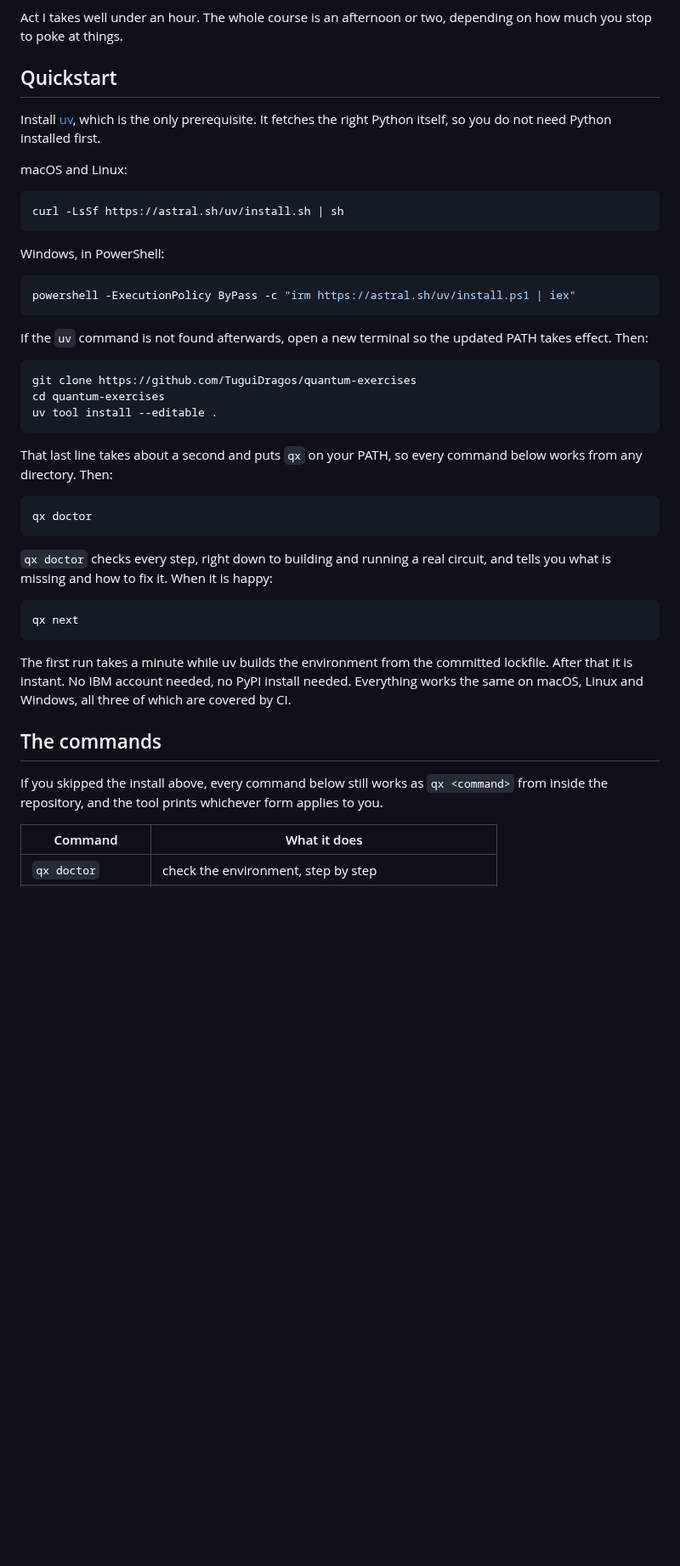
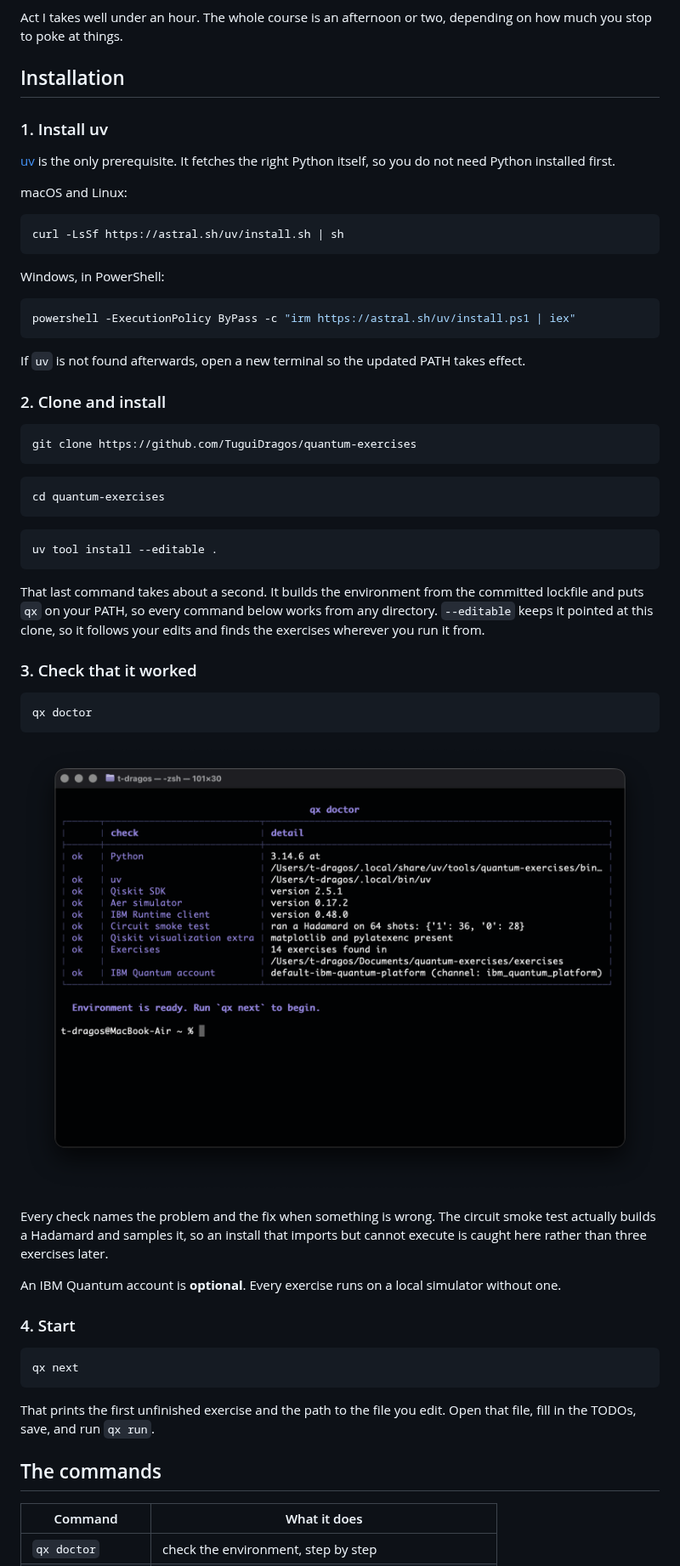
Before and after one commit to TuguiDragos/quantum-exercises, a Markdown page: README.md, the part around one of its changes. Shown at 85% size. Rendered like a GitHub page; blank space fills up the shorter version.

````diff
--- a/README.md
+++ b/README.md
@@ -100,11 +69,12 @@ small matrix by a vector. Where a matrix shows up, the runner prints it.
 Act I takes well under an hour. The whole course is an afternoon or two,
 depending on how much you stop to poke at things.
 
-## Quickstart
+## Installation
 
-Install [uv](https://docs.astral.sh/uv/getting-started/installation/), which is
-the only prerequisite. It fetches the right Python itself, so you do not need
-Python installed first.
+### 1. Install uv
+
+[uv](https://docs.astral.sh/uv/) is the only prerequisite. It fetches the right
+Python itself, so you do not need Python installed first.
 
 macOS and Linux:
 
@@ -118,39 +88,53 @@ Windows, in PowerShell:
 powershell -ExecutionPolicy ByPass -c "irm https://astral.sh/uv/install.ps1 | iex"
 ```
 
-If the `uv` command is not found afterwards, open a new terminal so the updated
-PATH takes effect. Then:
+If `uv` is not found afterwards, open a new terminal so the updated PATH takes
+effect.
+
+### 2. Clone and install
 
 ```bash
 git clone https://github.com/TuguiDragos/quantum-exercises
+```
+
+```bash
 cd quantum-exercises
+```
+
+```bash
 uv tool install --editable .
 ```
 
-That last line takes about a second and puts `qx` on your PATH, so every command
-below works from any directory. Then:
+That last command takes about a second. It builds the environment from the
+committed lockfile and puts `qx` on your PATH, so every command below works from
+any directory. `--editable` keeps it pointed at this clone, so it follows your
+edits and finds the exercises wherever you run it from.
+
+### 3. Check that it worked
 
 ```bash
 qx doctor
 ```
 
-`qx doctor` checks every step, right down to building and running a real circuit,
-and tells you what is missing and how to fix it. When it is happy:
+![qx doctor listing nine checks, all reading ok: Python, uv, the Qiskit SDK, the Aer simulator, the IBM Runtime client, a circuit smoke test, the visualization extra, the exercises, and the IBM Quantum account.](readme-assets/04-qx-doctor.png)
+
+Every check names the problem and the fix when something is wrong. The circuit
+smoke test actually builds a Hadamard and samples it, so an install that imports
+but cannot execute is caught here rather than three exercises later.
+
+An IBM Quantum account is **optional**. Every exercise runs on a local simulator
+without one.
+
+### 4. Start
 
 ```bash
 qx next
 ```
 
-The first run takes a minute while uv builds the environment from the committed
-lockfile. After that it is instant. No IBM account needed, no PyPI install
-needed. Everything works the same on macOS, Linux and Windows, all three of which
-are covered by CI.
+That prints the first unfinished exercise and the path to the file you edit. Open
+that file, fill in the TODOs, save, and run `qx run`.
 
 ## The commands
-
-If you skipped the install above, every command below still works as
-`qx <command>` from inside the repository, and the tool prints whichever
-form applies to you.
 
 | Command | What it does |
 |---|---|
````
Also changed, not shown: other parts of README.md (+58 -84 lines), readme-assets/README.md (+2 -2 lines), readme-assets/06-vscode-notebook.png (added), 3 other files.
